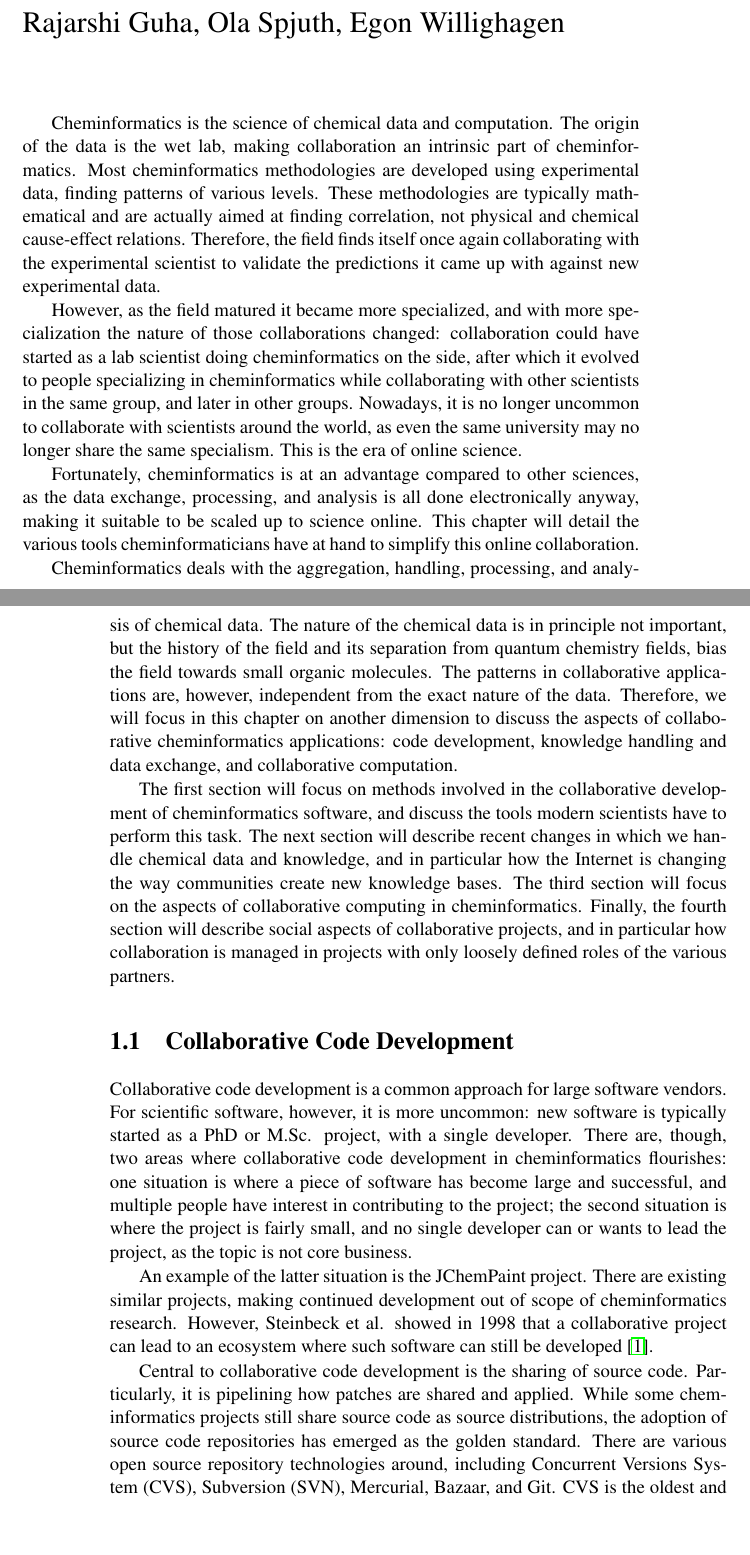
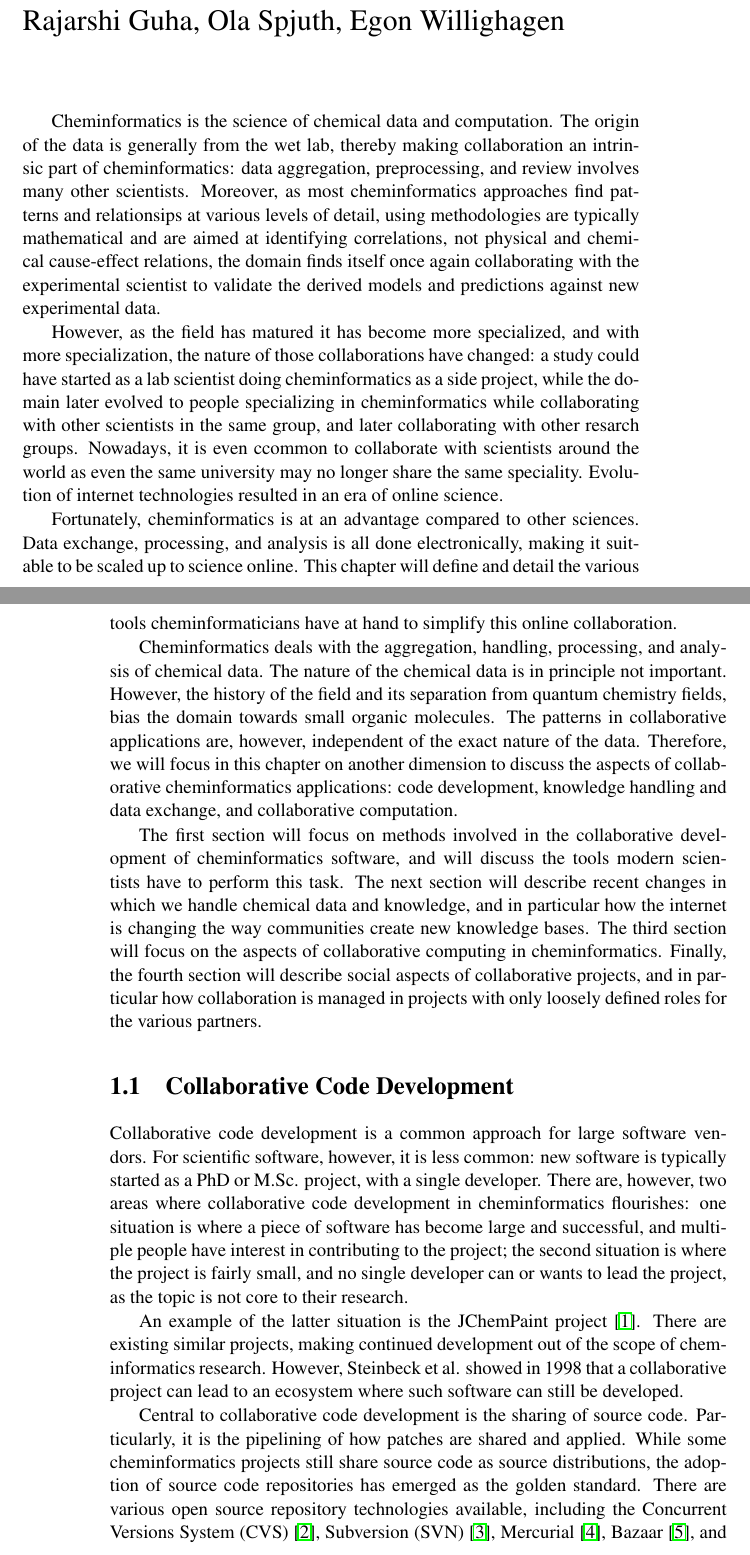
Before and after one commit to egonw/collaborative.cheminformatics, a LaTeX thesis (chapter.tex): two parts of pages 1 and 2 of 23 before the commit and two parts of pages 1 and 2 of 24 after it, joined at a grey line, cut so that both start at the same text, the shorter picture padded with empty space. Compiled offline with pdfLaTeX.

Commit message:
First 1.5 page of comments from Antony

```diff
--- a/chapter.tex
+++ b/chapter.tex
@@ -25,76 +25,81 @@ Rajarshi Guha, Ola Spjuth, Egon Willighagen
 \vspace{1.5cm}
 
 Cheminformatics is the science of chemical data and computation.  The
-origin of the data is the wet lab, making collaboration an intrinsic
-part of cheminformatics. Most cheminformatics methodologies are
-developed using experimental data, finding patterns of various
-levels. These methodologies are typically mathematical and are
-actually aimed at finding correlation, not physical and chemical
-cause-effect relations. Therefore, the field finds itself once
+origin of the data is generally from the wet lab,
+thereby making collaboration an intrinsic part of cheminformatics:
+data aggregation, preprocessing, and review involves many other
+scientists. Moreover, as most cheminformatics approaches find
+patterns and relationsips at various levels of detail, using
+methodologies are typically mathematical and are
+aimed at identifying correlations, not physical and chemical
+cause-effect relations, the domain finds itself once
 again collaborating with the experimental scientist to validate
-the predictions it came up with against new experimental data.
+the derived models and predictions against new experimental data.
 
-However, as the field matured it became more specialized,
-and with more specialization the nature of those collaborations
-changed: collaboration could have started as a lab scientist doing
-cheminformatics on the side, after which it evolved to people
+However, as the field has matured it has become more specialized,
+and with more specialization, the nature of those collaborations
+have changed: a study could have started as a lab scientist doing
+cheminformatics as a side project, while the domain later evolved to people
 specializing in cheminformatics while collaborating with other
-scientists in the same group, and later in other groups. Nowadays, it
-is no longer uncommon to collaborate with scientists around the world,
-as even the same university may no longer share the same
-specialism. This is the era of online science.
+scientists in the same group, and later collaborating with other
+resarch groups. Nowadays, it is even ccommon to collaborate with
+scientists around the world as even the same university may no
+longer share the same speciality. Evolution of internet technologies
+resulted in an era of online science.
 
 Fortunately, cheminformatics is at an advantage compared to
-other sciences, as the data exchange, processing, and analysis
-is all done electronically anyway, making it suitable to be
-scaled up to science online. This chapter will detail the
+other sciences. Data exchange, processing, and analysis
+is all done electronically, making it suitable to be
+scaled up to science online. This chapter will define and detail the
 various tools cheminformaticians have at hand to simplify
 this online collaboration.
 
 Cheminformatics deals with the aggregation, handling, processing, and
 analysis of chemical data. The nature of the chemical data is in principle
-not important, but the history of the field and its separation from
-quantum chemistry fields, bias the field towards small organic molecules.
-The patterns in collaborative applications are, however, independent from
+not important. However, the history of the field and its separation from
+quantum chemistry fields, bias the domain towards small organic molecules.
+The patterns in collaborative applications are, however, independent of
 the exact nature of the data. Therefore, we will focus in this chapter
 on another dimension to discuss the aspects of collaborative
 cheminformatics applications: code development, knowledge handling
 and data exchange, and collaborative computation.
 
 The first section will focus on methods involved in the collaborative
-development of cheminformatics software, and discuss the tools modern
+development of cheminformatics software, and will discuss the tools modern
 scientists have to perform this task. The next section will describe
 recent changes in which we handle chemical data and knowledge, and in
-particular how the Internet is changing the way communities create new
+particular how the internet is changing the way communities create new
 knowledge bases. The third section will focus on the aspects of
 collaborative computing in cheminformatics. Finally, the fourth
 section will describe social aspects of collaborative projects, and in
 particular how collaboration is managed in projects with only loosely
-defined roles of the various partners.
+defined roles for the various partners.
 
 \section{Collaborative Code Development}
 
 Collaborative code development is a common approach for large software vendors.
-For scientific software, however, it is more uncommon: new software is typically
-started as a PhD or M.Sc. project, with a single developer. There are, though,
+For scientific software, however, it is less common: new software is typically
+started as a PhD or M.Sc. project, with a single developer. There are, however,
 two areas where collaborative code development in cheminformatics flourishes:
 one situation is where a piece of software has become large and successful,
 and multiple people have interest in contributing to the project; the second
 situation is where the project is fairly small, and no single developer can
-or wants to lead the project, as the topic is not core business.
+or wants to lead the project, as the topic is not core to their research.
 
-An example of the latter situation is the JChemPaint project. There are existing
-similar projects, making continued development out of scope of cheminformatics
+An example of the latter situation is the JChemPaint project~\cite{Krause2000}.
+There are existing similar projects, making continued development out
+of the scope of cheminformatics
 research. However, Steinbeck et al. showed in 1998 that a collaborative project
 can lead to an ecosystem where such software can still be
-developed~\cite{Krause2000}.
+developed.
 
 Central to collaborative code development is the sharing of source code. Particularly,
-it is pipelining how patches are shared and applied. While some cheminformatics
+it is the pipelining of how patches are shared and applied. While some cheminformatics
 projects still share source code as source distributions, the adoption of
 source code repositories has emerged as the golden standard. There are various
-open source repository technologies around, including Concurrent Versions System (CVS),
-Subversion (SVN), Mercurial, Bazaar, and Git. CVS is the oldest and mostly replaced
+open source repository technologies available, including the Concurrent Versions System
+(CVS)~\cite{url:cvs}, Subversion (SVN)~\cite{url:svn}, Mercurial~\cite{url:hg},
+Bazaar~\cite{url:bazaar}, and Git~\cite{url:git}. CVS is the oldest and mostly replaced
 by the newer technologies. Subversion is still abundant, but increasingly
 replaced by the last three technologies. The reason for this is that
 those three are distributed technologies, allowing for server redundancy.
```
Also changed, not shown: chapter.bib (+26 -0 lines).
